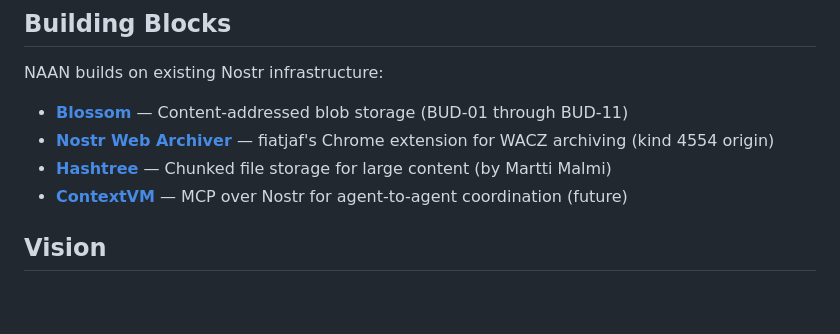
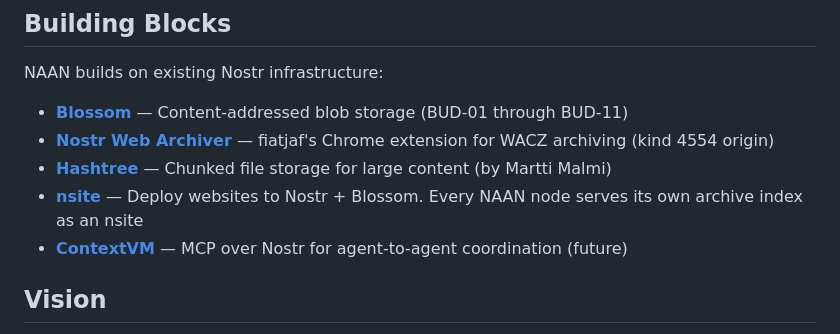
Before and after one commit to dergigi/naan, a Markdown page: README.md, the part around the change. Rendered like a GitHub page; blank space fills up the shorter version.

Commit message:
docs: add nsite to building blocks

```diff
--- a/README.md
+++ b/README.md
@@ -148,6 +148,7 @@ NAAN builds on existing Nostr infrastructure:
 - **[Blossom](https://github.com/hzrd149/blossom)** — Content-addressed blob storage (BUD-01 through BUD-11)
 - **[Nostr Web Archiver](https://github.com/fiatjaf/nostr-web-archiver)** — fiatjaf's Chrome extension for WACZ archiving (kind 4554 origin)
 - **[Hashtree](https://hashtree.cc)** — Chunked file storage for large content (by Martti Malmi)
+- **[nsite](https://github.com/nicehash/nsyte)** — Deploy websites to Nostr + Blossom. Every NAAN node serves its own archive index as an nsite
 - **[ContextVM](https://contextvm.org)** — MCP over Nostr for agent-to-agent coordination (future)
 
 ## Vision
```
